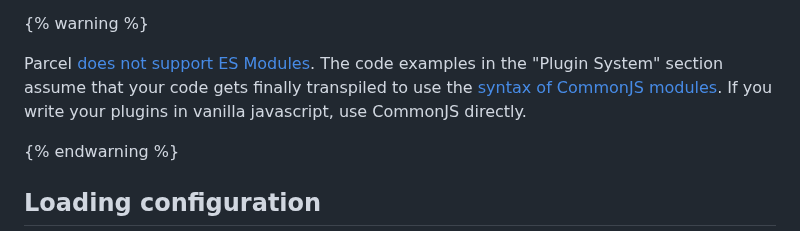
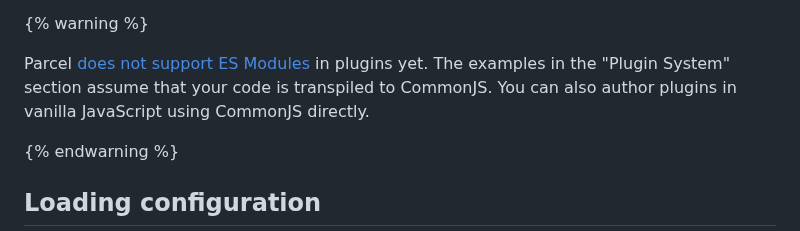
Before and after one commit to parcel-bundler/website, a Markdown page: src/plugin-system/authoring-plugins.md, the part around the change. Drawn GitHub-style.

Commit message:
Improve wording in warning, src/plugin-system/authoring-plugins.md
Co-authored-by: Devon Govett <devongovett@gmail.com>

```diff
--- a/src/plugin-system/authoring-plugins.md
+++ b/src/plugin-system/authoring-plugins.md
@@ -47,7 +47,7 @@ sources, especially from the file system.
 
 {% warning %}
 
-Parcel [does not support ES Modules](https://github.com/parcel-bundler/parcel/issues/7639). The code examples in the "Plugin System" section assume that your code gets finally transpiled to use the [syntax of CommonJS modules](https://github.com/parcel-bundler/parcel/issues/7639#issuecomment-1356480914). If you write your plugins in vanilla javascript, use CommonJS directly.
+Parcel [does not support ES Modules](https://github.com/parcel-bundler/parcel/issues/7639) in plugins yet. The examples in the "Plugin System" section assume that your code is transpiled to CommonJS. You can also author plugins in vanilla JavaScript using CommonJS directly.
 
 {% endwarning %}
 
```
